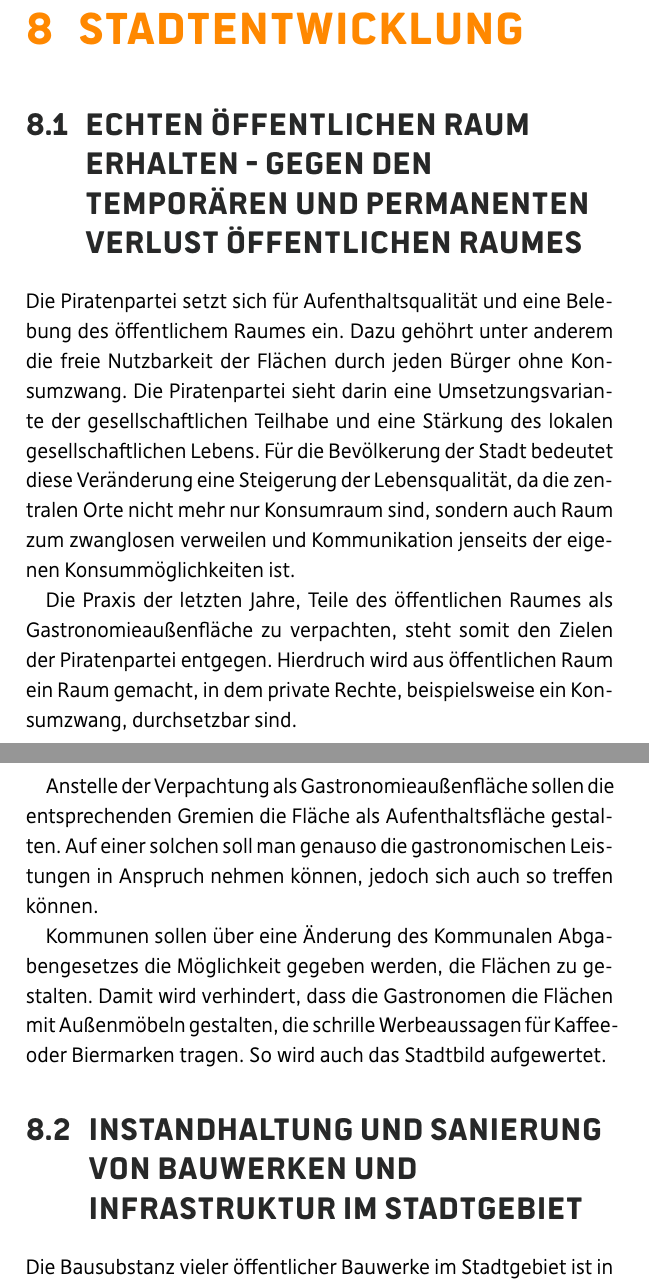
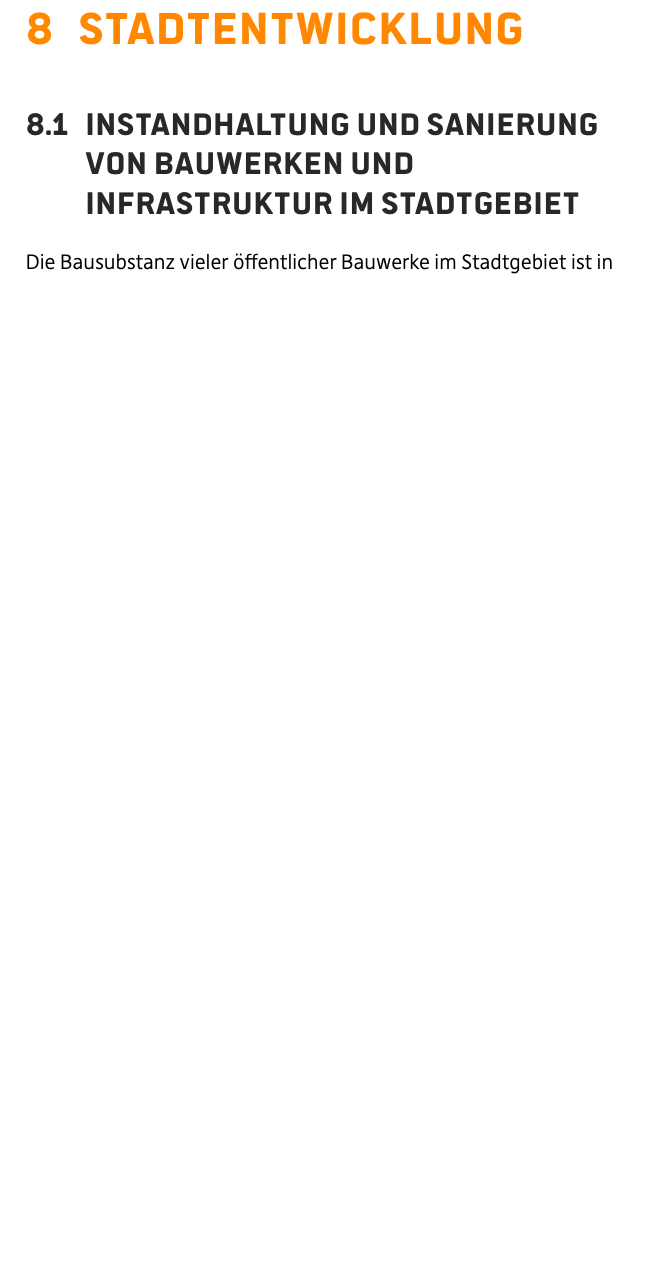
Before and after one commit to michiwend/Wahlprogramm-KV-Augsburg, a LaTeX document (wahlprogramm.tex, which reads chapter/stadtentwicklung.tex): two parts of pages 41 and 42 of 48 before the commit and part of page 40 of 46 after it, the two joined at a grey line, cut so that both start at the same text, the shorter picture padded with empty space. Compiled offline with XeLaTeX.

Commit message:
Nicht beschlossene Anträge entfernt

```diff
--- a/chapter/stadtentwicklung.tex
+++ b/chapter/stadtentwicklung.tex
@@ -1,34 +1,4 @@
 \chapter{Stadtentwicklung}
-
-  \section{Echten öffentlichen Raum erhalten - gegen den temporären und
-  permanenten Verlust öffentlichen Raumes}
-
-  Die Piratenpartei setzt sich für Aufenthaltsqualität und eine Belebung des
-  öffentlichem Raumes ein. Dazu gehöhrt unter anderem die freie Nutzbarkeit
-  der Flächen durch jeden Bürger ohne Konsumzwang. Die Piratenpartei sieht
-  darin eine Umsetzungsvariante der gesellschaftlichen Teilhabe und eine
-  Stärkung des lokalen gesellschaftlichen Lebens. Für die Bevölkerung der
-  Stadt bedeutet diese Veränderung eine Steigerung der Lebensqualität, da die
-  zentralen Orte nicht mehr nur Konsumraum sind, sondern auch Raum zum
-  zwanglosen verweilen und Kommunikation jenseits der eigenen
-  Konsummöglichkeiten ist.
-
-  Die Praxis der letzten Jahre, Teile des öffentlichen Raumes als
-  Gastronomieaußenfläche zu verpachten, steht somit den Zielen der
-  Piratenpartei entgegen. Hierdruch wird aus öffentlichen Raum ein Raum
-  gemacht, in dem private Rechte, beispielsweise ein Konsumzwang, durchsetzbar
-  sind.
-
-  Anstelle der Verpachtung als Gastronomieaußenfläche sollen die
-  entsprechenden Gremien die Fläche als Aufenthaltsfläche gestalten. Auf einer
-  solchen soll man genauso die gastronomischen Leistungen in Anspruch nehmen
-  können, jedoch sich auch so treffen können.
-
-  Kommunen sollen über eine Änderung des Kommunalen Abgabengesetzes die
-  Möglichkeit gegeben werden, die Flächen zu gestalten. Damit wird verhindert,
-  dass die Gastronomen die Flächen mit Außenmöbeln gestalten, die schrille
-  Werbeaussagen für Kaffee- oder Biermarken tragen. So wird auch das Stadtbild
-  aufgewertet.
 
   \section{Instandhaltung und Sanierung von Bauwerken und Infrastruktur im
   Stadtgebiet}
```
Also changed, not shown: chapter/datenschutz_und_transparenz.tex (+0 -8 lines), wahlprogramm.pdf.
